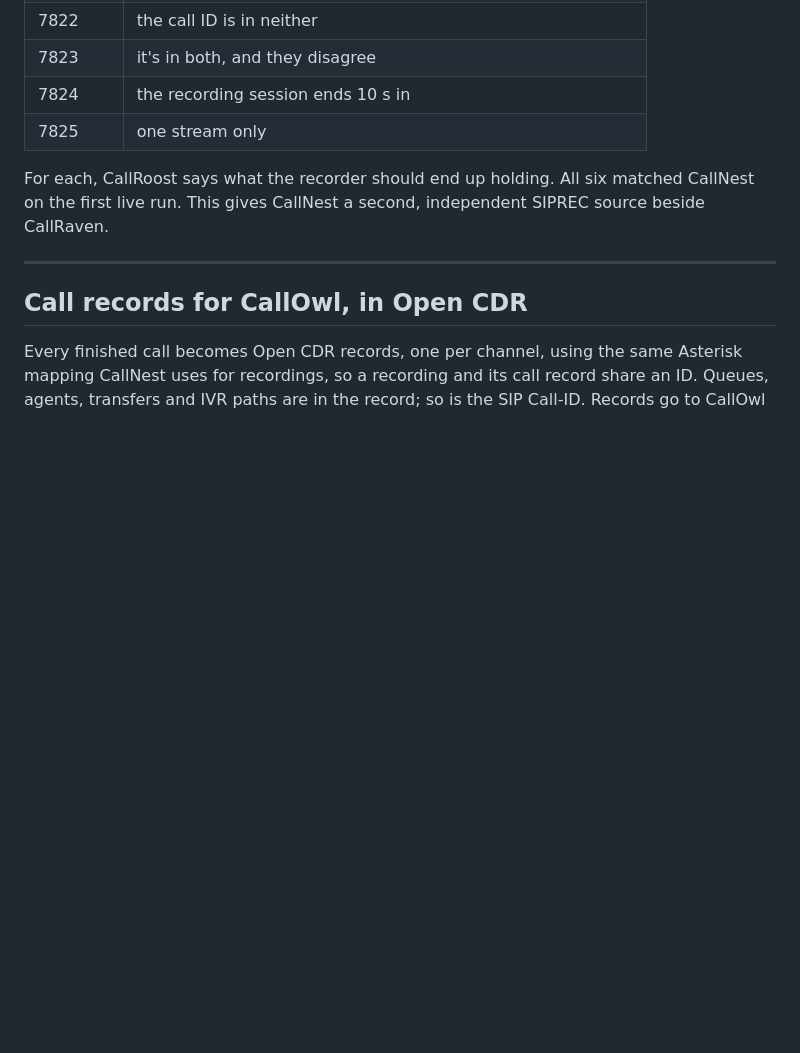
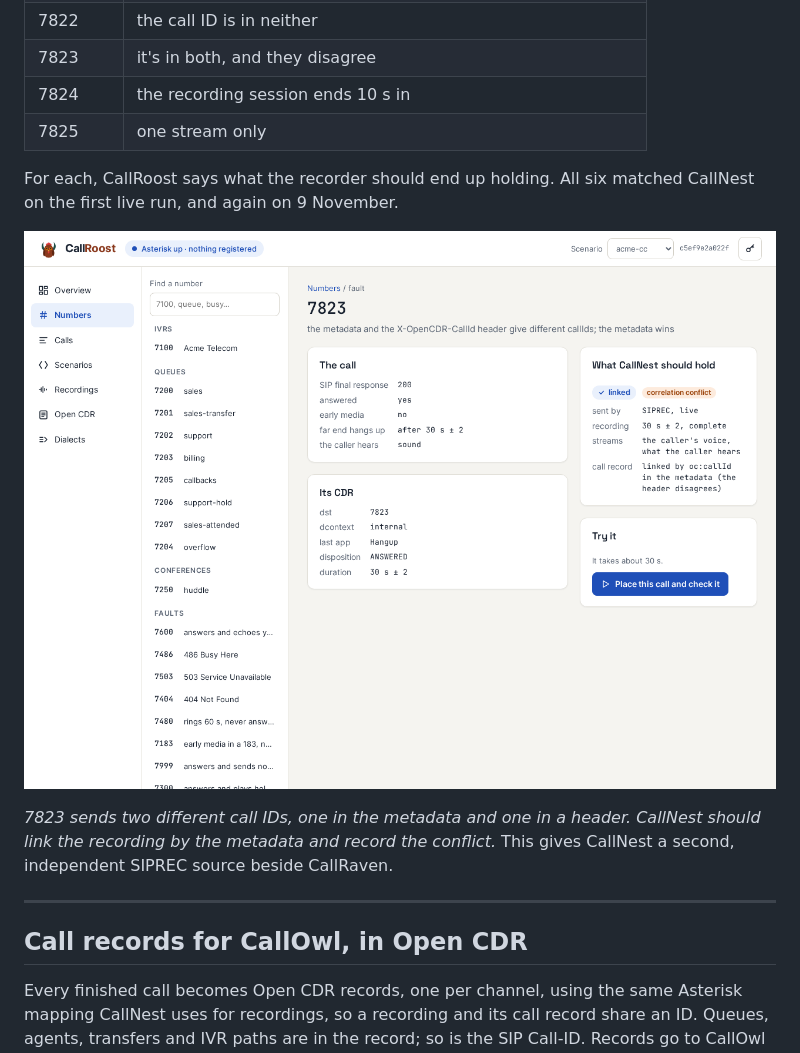
Before and after one commit to chrisnock-personal/project-overviews, a Markdown page: callroost/README.md, the part around one of its changes. Drawn GitHub-style; pictures changed too: callroost/images/12-siprec-fault.png (added); blank space fills up the shorter version.

```diff
--- a/callroost/README.md
+++ b/callroost/README.md
@@ -117,7 +121,11 @@ Asterisk has no SIPREC client, so CallRoost has its own. It listens in on each d
 | 7824 | the recording session ends 10 s in |
 | 7825 | one stream only |
 
-For each, CallRoost says what the recorder should end up holding. All six matched CallNest on the first live run. This gives CallNest a second, independent SIPREC source beside CallRaven.
+For each, CallRoost says what the recorder should end up holding. All six matched CallNest on the first live run, and again on 9 November.
+
+![7823: the call, its CDR, and what CallNest should hold: linked by the metadata, with a correlation conflict](images/12-siprec-fault.png)
+
+*7823 sends two different call IDs, one in the metadata and one in a header. CallNest should link the recording by the metadata and record the conflict.* This gives CallNest a second, independent SIPREC source beside CallRaven.
 
 ---
 
```
Also changed, not shown: other parts of callroost/README.md (+7 -3 lines), callroost/images/01-overview.png, callroost/images/11-attended-transfer.png (added).
